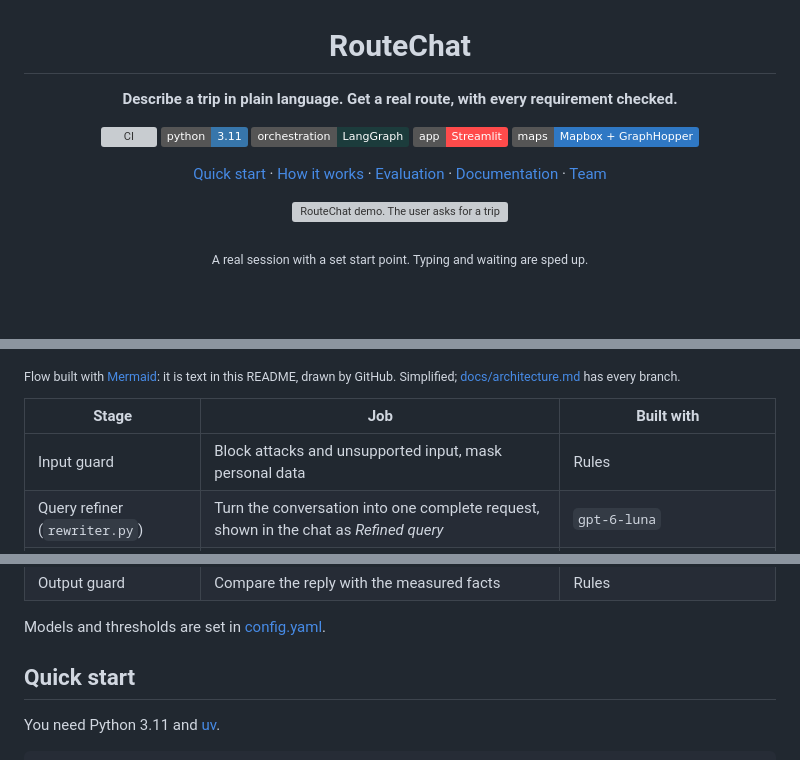
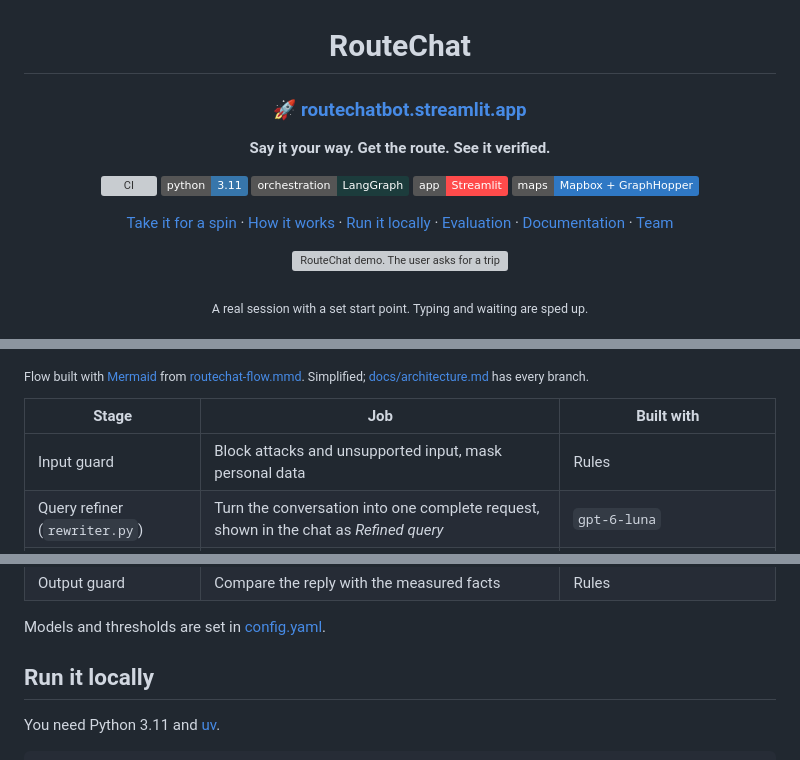
Before and after one commit to pranaycv/RouteChatbot, a Markdown page: README.md, 3 parts joined by grey strips. Drawn GitHub-style; badges without logos; blank space fills up the shorter version; grey boxes are pictures that could not be loaded.

```diff
--- a/README.md
+++ b/README.md
@@ -2,11 +2,13 @@
 
 # RouteChat
 
-**Describe a trip in plain language. Get a real route, with every requirement checked.**
+### 🚀 [routechatbot.streamlit.app](https://routechatbot.streamlit.app/)
+
+**Say it your way. Get the route. See it verified.**
 
 [![CI](https://github.com/pranaycv/RouteChatbot/actions/workflows/ci.yml/badge.svg?branch=main)](https://github.com/pranaycv/RouteChatbot/actions/workflows/ci.yml) [![Python 3.11](https://img.shields.io/badge/python-3.11-3776AB?logo=python&logoColor=white)](.python-version) [![LangGraph](https://img.shields.io/badge/orchestration-LangGraph-1C3C3C)](routechat/graph.py) [![Streamlit](https://img.shields.io/badge/app-Streamlit-FF4B4B?logo=streamlit&logoColor=white)](routechat/app.py) [![Mapbox and GraphHopper](https://img.shields.io/badge/maps-Mapbox%20%2B%20GraphHopper-2F78C4)](routechat/maps)
 
-[Quick start](#quick-start) · [How it works](#how-it-works) · [Evaluation](#evaluation) · [Documentation](#documentation) · [Team](#team)
+[Take it for a spin](#take-it-for-a-spin) · [How it works](#how-it-works) · [Run it locally](#run-it-locally) · [Evaluation](#evaluation) · [Documentation](#documentation) · [Team](#team)
 
 <img src="docs/assets/routechat-demo.gif" alt="RouteChat demo. The user asks for a trip to Blue Mountains with a pick-up and two Tim Hortons stops, answers 'By car' when asked how they will travel, gets a checked route on the map, and switches between map views." width="100%">
 
@@ -85,7 +90,7 @@ flowchart TD
 
 🟦 can call a language model · ⬜ code only · 🟩 what you see
 
-<sub>Flow built with <a href="https://mermaid.js.org/">Mermaid</a>: it is text in this README, drawn by GitHub. Simplified; <a href="docs/architecture.md">docs/architecture.md</a> has every branch.</sub>
+<sub>Flow built with <a href="https://mermaid.js.org/">Mermaid</a> from <a href="docs/assets/routechat-flow.mmd">routechat-flow.mmd</a>. Simplified; <a href="docs/architecture.md">docs/architecture.md</a> has every branch.</sub>
 
 | Stage | Job | Built with |
 |---|---|---|
@@ -100,7 +105,7 @@ flowchart TD
 
 Models and thresholds are set in [config.yaml](config.yaml).
 
-## Quick start
+## Run it locally
 
 You need Python 3.11 and [uv](https://docs.astral.sh/uv/).
 
```
Also changed, not shown: other parts of README.md (+49 -46 lines), docs/assets/routechat-flow-dark.png (added), docs/assets/routechat-flow-light.png (added), 1 other file.
